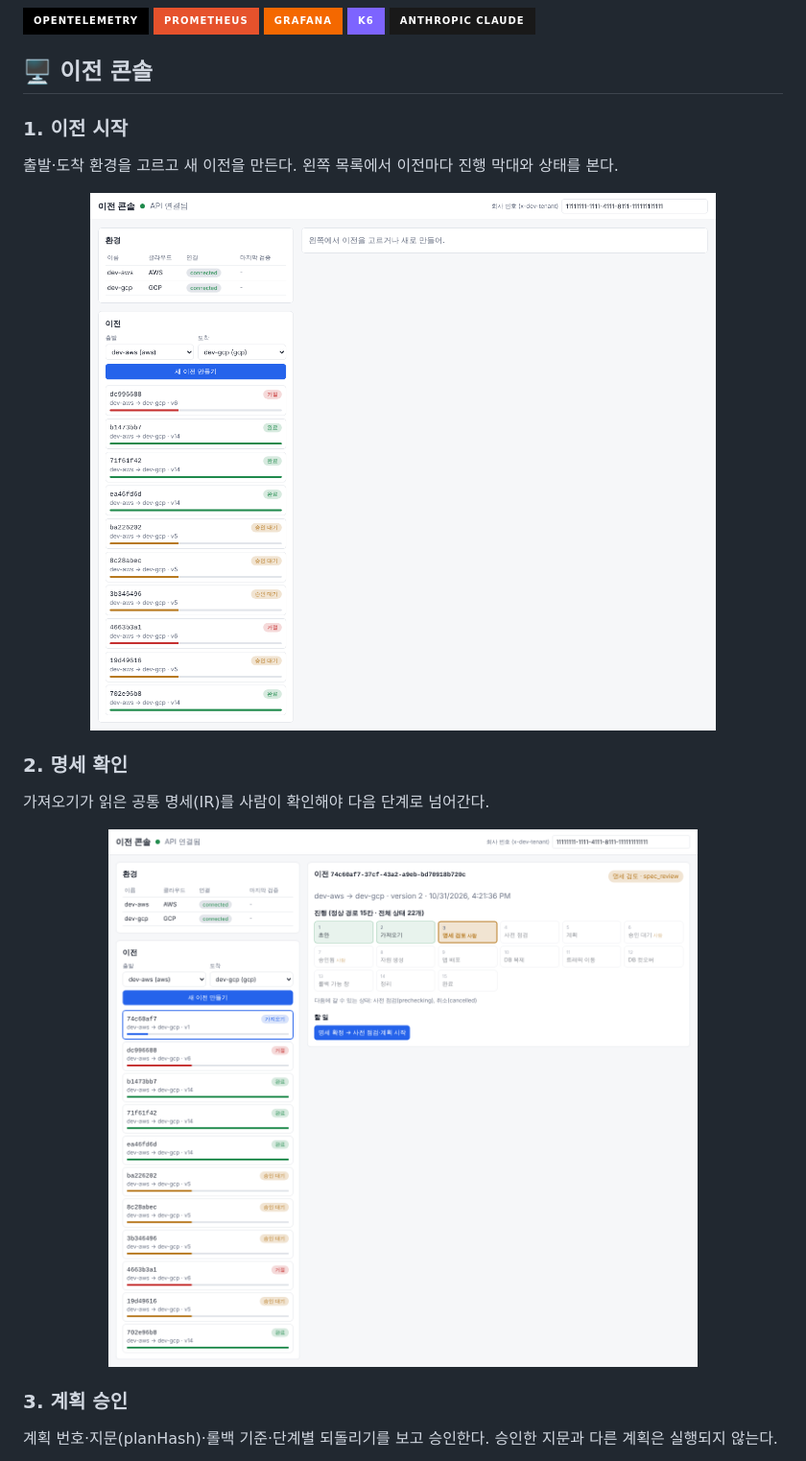
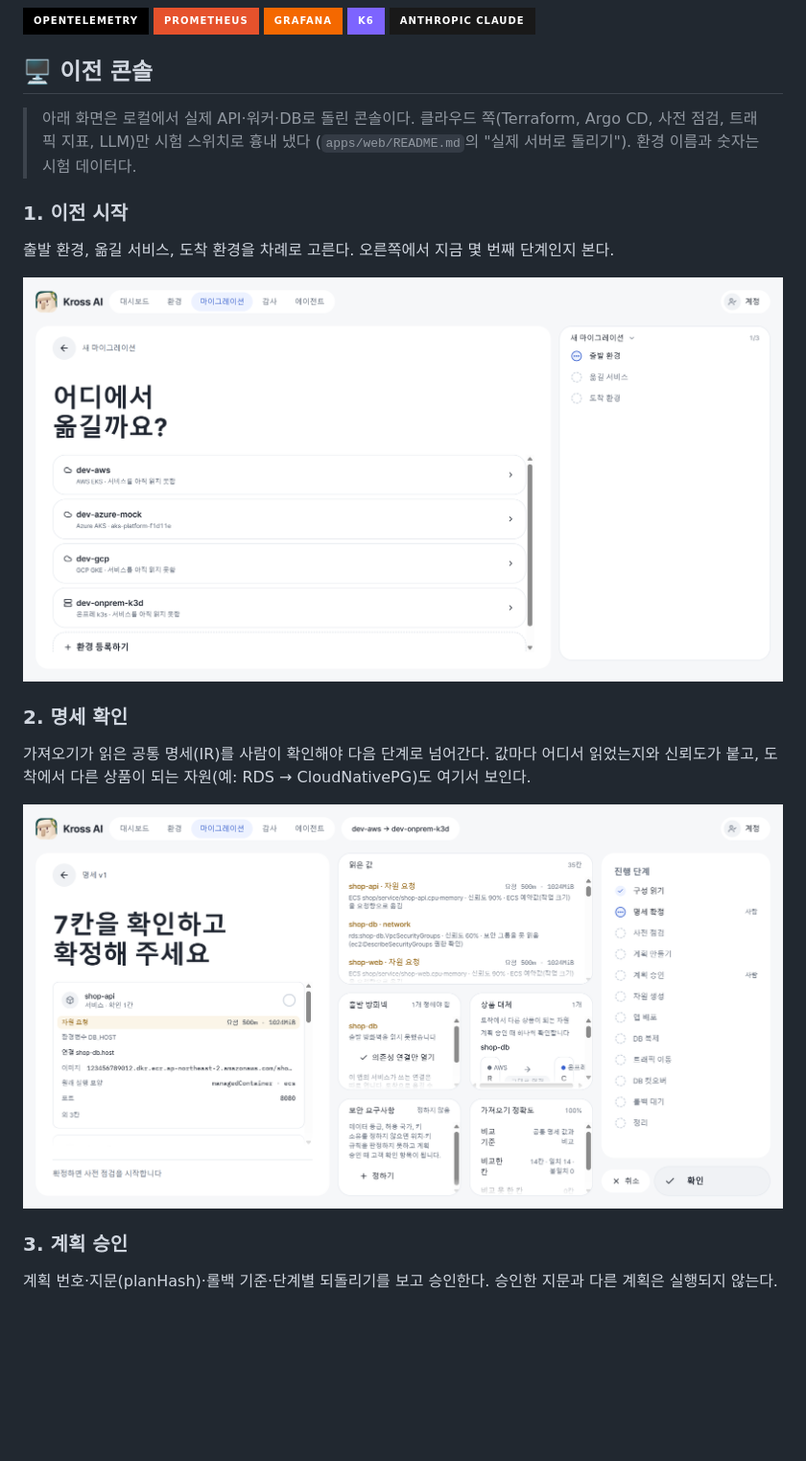
Before and after one commit to Softbank-Hackathon-Team/Service, a Markdown page: README.md, the part around one of its changes. Shown at 96% size. Rendered like a GitHub page; pictures changed too: docs/img/1-start.png, docs/img/2-spec-review.png; badges without logos; blank space fills up the shorter version.

Commit message:
docs(readme): 콘솔 화면 사진을 지금 KROSS 콘솔로 바꾼다
옛 사진 5장은 11/01 로컬 개발용 콘솔이었다. 로컬에서 실제 API·워커·DB로
이전을 돌려 같은 파일 이름으로 다시 찍고, 설명 문장을 화면에 맞췄다.

```diff
--- a/README.md
+++ b/README.md
@@ -93,13 +93,15 @@ AWS · GCP · 온프레미스(k3s) 사이를 **서비스 중단 없이** 옮기
 
 ## 🖥️ 이전 콘솔
 
+> 아래 화면은 로컬에서 실제 API·워커·DB로 돌린 콘솔이다. 클라우드 쪽(Terraform, Argo CD, 사전 점검, 트래픽 지표, LLM)만 시험 스위치로 흉내 냈다 (`apps/web/README.md`의 "실제 서버로 돌리기"). 환경 이름과 숫자는 시험 데이터다.
+
 ### 1. 이전 시작
-출발·도착 환경을 고르고 새 이전을 만든다. 왼쪽 목록에서 이전마다 진행 막대와 상태를 본다.
+출발 환경, 옮길 서비스, 도착 환경을 차례로 고른다. 오른쪽에서 지금 몇 번째 단계인지 본다.
 
 <p align="center"><img src="docs/img/1-start.png" alt="이전 시작 화면" width="100%"></p>
 
 ### 2. 명세 확인
-가져오기가 읽은 공통 명세(IR)를 사람이 확인해야 다음 단계로 넘어간다.
+가져오기가 읽은 공통 명세(IR)를 사람이 확인해야 다음 단계로 넘어간다. 값마다 어디서 읽었는지와 신뢰도가 붙고, 도착에서 다른 상품이 되는 자원(예: RDS → CloudNativePG)도 여기서 보인다.
 
 <p align="center"><img src="docs/img/2-spec-review.png" alt="명세 확인 화면" width="100%"></p>
 
```
Also changed, not shown: other parts of README.md (+3 -3 lines), docs/img/3-plan.png, docs/img/4-completed.png, docs/img/live-traffic-panel.png.
